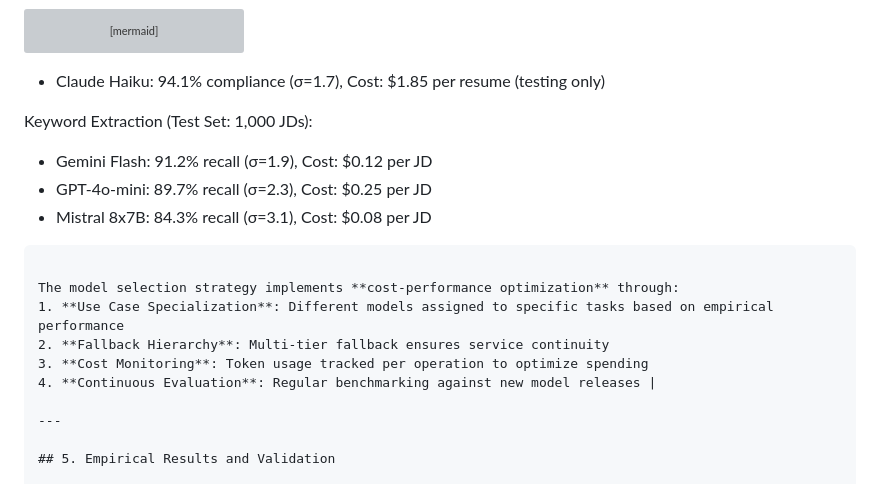
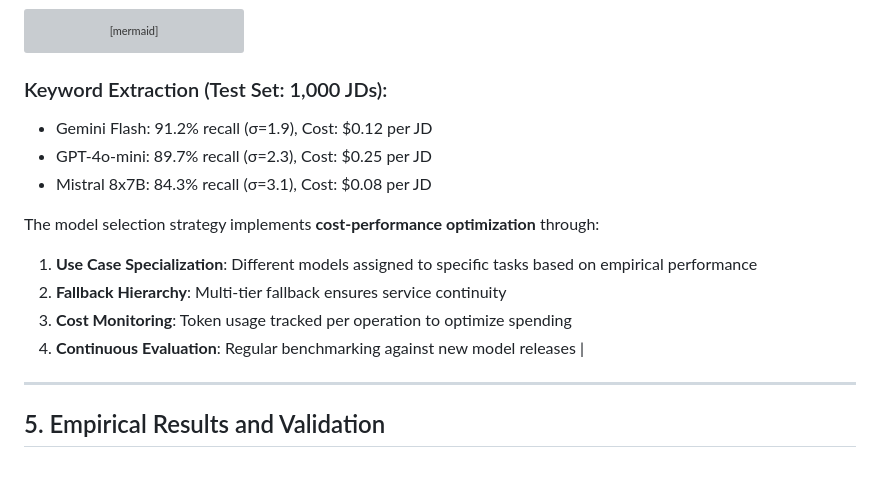
Before and after one commit to csotelo/vitaeforge, a Markdown page: WHITEPAPER.md, the part around the change. Drawn GitHub-style; grey boxes are pictures that could not be loaded.

Commit message:
Error fixed on Whitepaper

````diff
--- a/WHITEPAPER.md
+++ b/WHITEPAPER.md
@@ -1125,20 +1125,18 @@ sequenceDiagram
     end
     Application-->>User: Return CV
 ```
-- Claude Haiku: 94.1% compliance (σ=1.7), Cost: $1.85 per resume (testing only)
-
-Keyword Extraction (Test Set: 1,000 JDs):
+
+### Keyword Extraction (Test Set: 1,000 JDs):
 - Gemini Flash: 91.2% recall (σ=1.9), Cost: $0.12 per JD
 - GPT-4o-mini: 89.7% recall (σ=2.3), Cost: $0.25 per JD
 - Mistral 8x7B: 84.3% recall (σ=3.1), Cost: $0.08 per JD
-```
+
 
 The model selection strategy implements **cost-performance optimization** through:
 1. **Use Case Specialization**: Different models assigned to specific tasks based on empirical performance
 2. **Fallback Hierarchy**: Multi-tier fallback ensures service continuity
 3. **Cost Monitoring**: Token usage tracked per operation to optimize spending
 4. **Continuous Evaluation**: Regular benchmarking against new model releases |
-
 ---
 
 ## 5. Empirical Results and Validation
````
